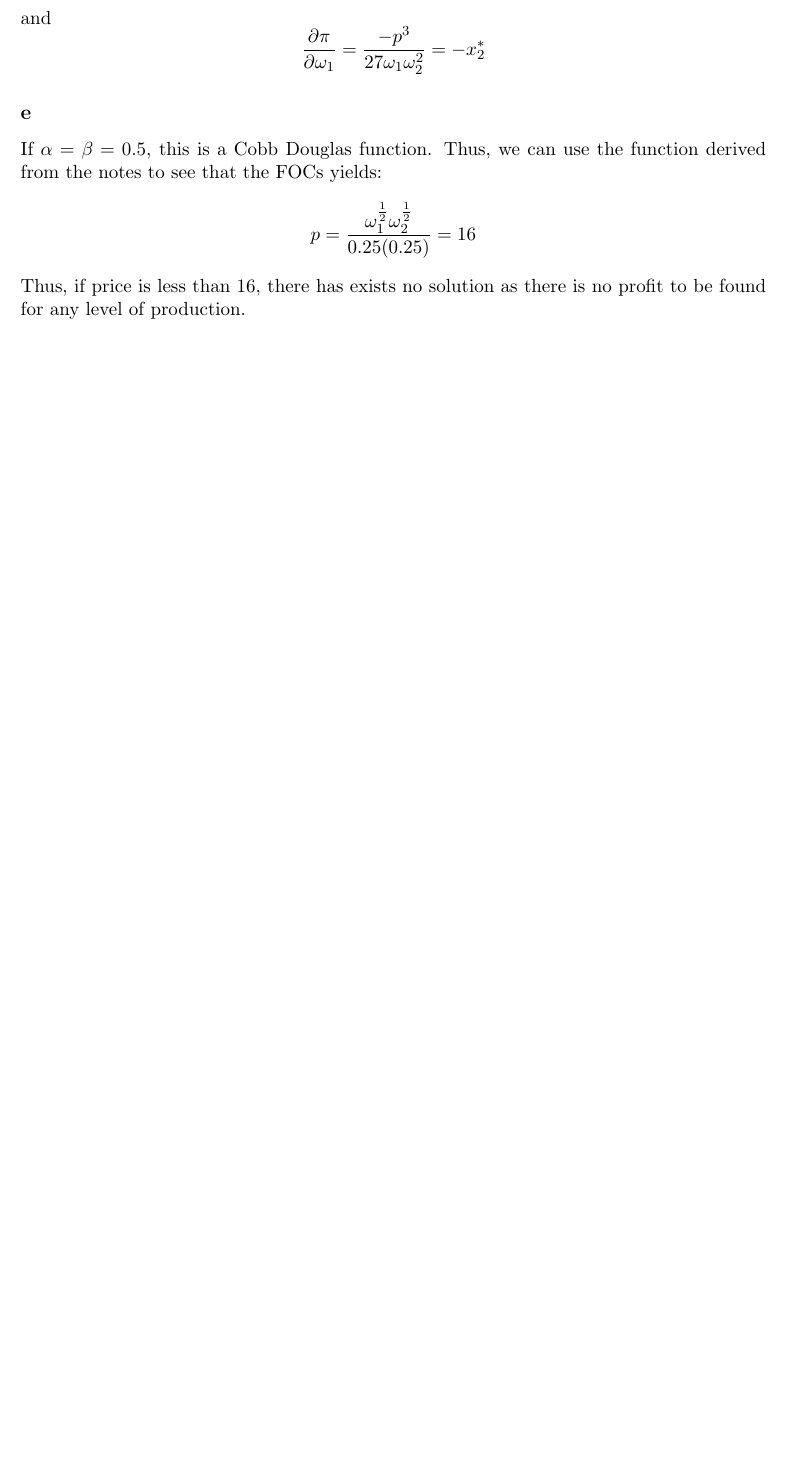
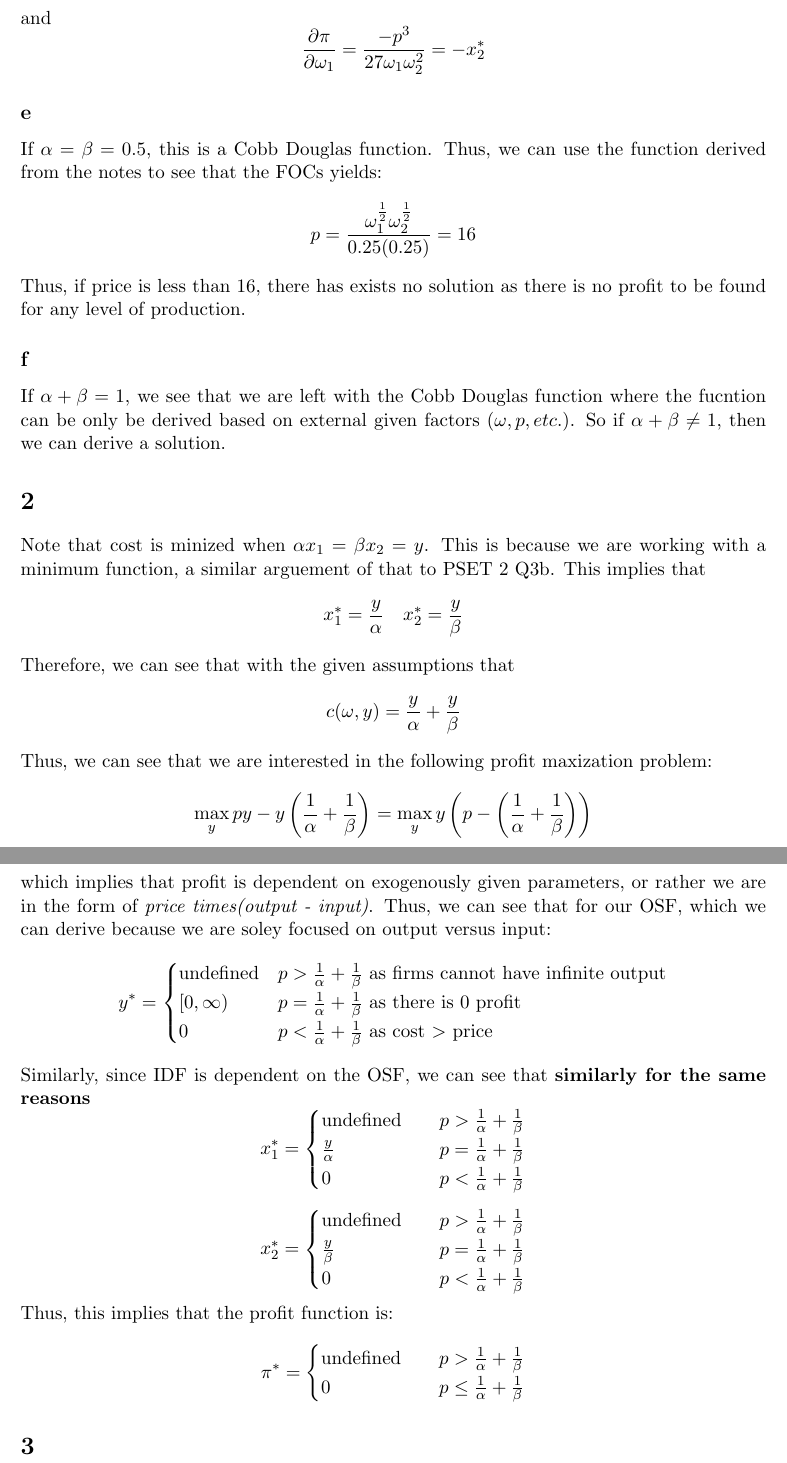
Before and after one commit to anthonykyoon/notes-latex, a LaTeX problem sheet (PSET3.tex): part of page 3 of 3 before the commit and two parts of pages 3 and 4 of 4 after it, the two joined at a grey line, cut so that both start at the same text, the shorter picture padded with empty space. Compiled offline with pdfLaTeX.

Commit message:
added notes

```diff
--- a/PSET3.tex
+++ b/PSET3.tex
@@ -98,6 +98,51 @@ If $\alpha = \beta = 0.5$, this is a Cobb Douglas function. Thus, we can use the
 p = \frac{\omega_1^\frac{1}{2}\omega_2^\frac{1}{2}}{0.25(0.25)} = 16
 \]
 Thus, if price is less than 16, there has exists no solution as there is no profit to be found for any level of production.
-
+\subsection*{f}
+If $\alpha + \beta = 1$, we see that we are left with the Cobb Douglas function where the fucntion can be only be derived based on external given factors $(\omega, p,  etc.)$. So if $\alpha + \beta \neq 1$, then we can derive a solution.
+\section{}
+Note that cost is minized when $\alpha x_1  = \beta x_2 = y$. This is because we are working with a minimum function, a similar arguement of that to PSET 2 Q3b. This implies that
+\[
+x_1^* = \frac{y}{\alpha} \quad x_2^* = \frac{y}{\beta}
+\]
+Therefore, we can see that with the given assumptions that
+\[
+c(\omega, y) = \frac{y}{\alpha} + \frac{y}{\beta}
+\]
+Thus, we can see that we are interested in the following profit maxization problem:
+\[
+\max_y py - y\left(\frac{1}{\alpha} + \frac{1}{\beta}\right) = \max_y y \left( p - \left( \frac{1}{\alpha} + \frac{1}{\beta} \right) \right)
+\]
+which implies that profit is dependent on exogenously given parameters, or rather we are in the form of \emph{price times(output - input)}. Thus, we can see that for our OSF, which we can derive because we are soley focused on output versus input:
+\[y^* =
+\begin{cases}
+    \text{undefined} & p > \frac{1}{\alpha} + \frac{1}{\beta} \text{ as firms cannot have infinite output}\\
+    [0, \infty) & p = \frac{1}{\alpha} + \frac{1}{\beta} \text{ as there is 0 profit}\\
+    0 & p < \frac{1}{\alpha} + \frac{1}{\beta} \text{ as cost $>$ price}
+\end{cases}
+\]
+Similarly, since IDF is dependent on the OSF, we can see that \textbf{similarly for the same reasons}
+\[
+x_1^* = \begin{cases}
+    \text{undefined} &\quad p > \frac{1}{\alpha} + \frac{1}{\beta} \\
+    \frac{y}{\alpha} &\quad p = \frac{1}{\alpha} + \frac{1}{\beta} \\
+    0 &\quad p < \frac{1}{\alpha} + \frac{1}{\beta}
+\end{cases}
+\]
+\[
+x_2^* = \begin{cases}
+    \text{undefined} &\quad p > \frac{1}{\alpha} + \frac{1}{\beta} \\
+    \frac{y}{\beta}&\quad p = \frac{1}{\alpha} + \frac{1}{\beta} \\
+    0 &\quad p < \frac{1}{\alpha} + \frac{1}{\beta}
+\end{cases}
+\]
+Thus, this implies that the profit function is:
+\[
+\pi^* = \begin{cases}
+    \text{undefined} &\quad p > \frac{1}{\alpha} + \frac{1}{\beta} \\
+    0 & \quad p \leq \frac{1}{\alpha} + \frac{1}{\beta}
+\end{cases}
+\]
+\section{}
 
 \end{document}
```
Also changed, not shown: PSET3.pdf.
